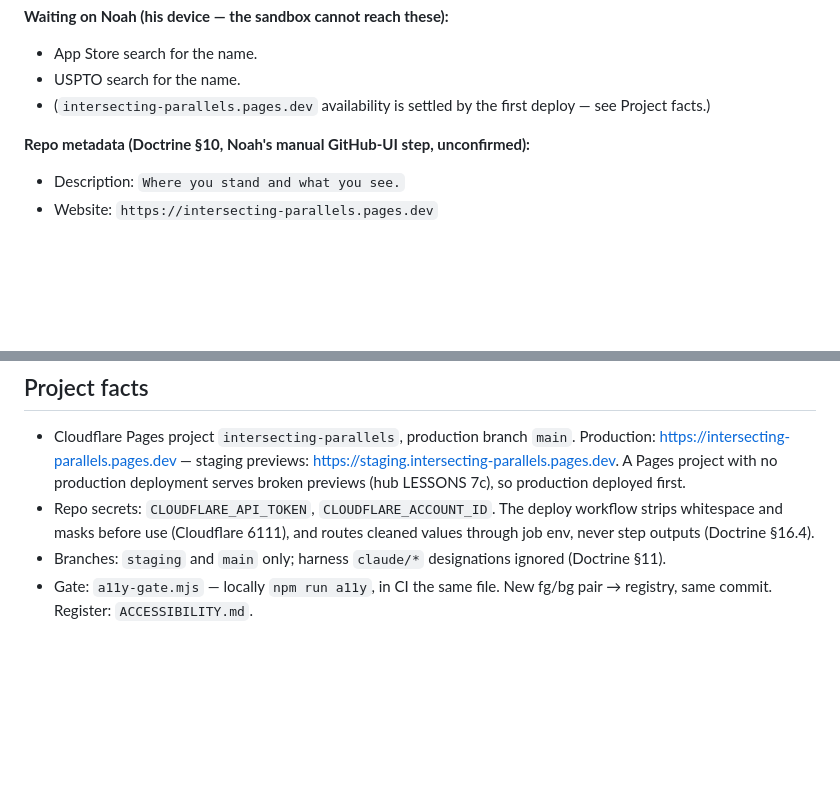
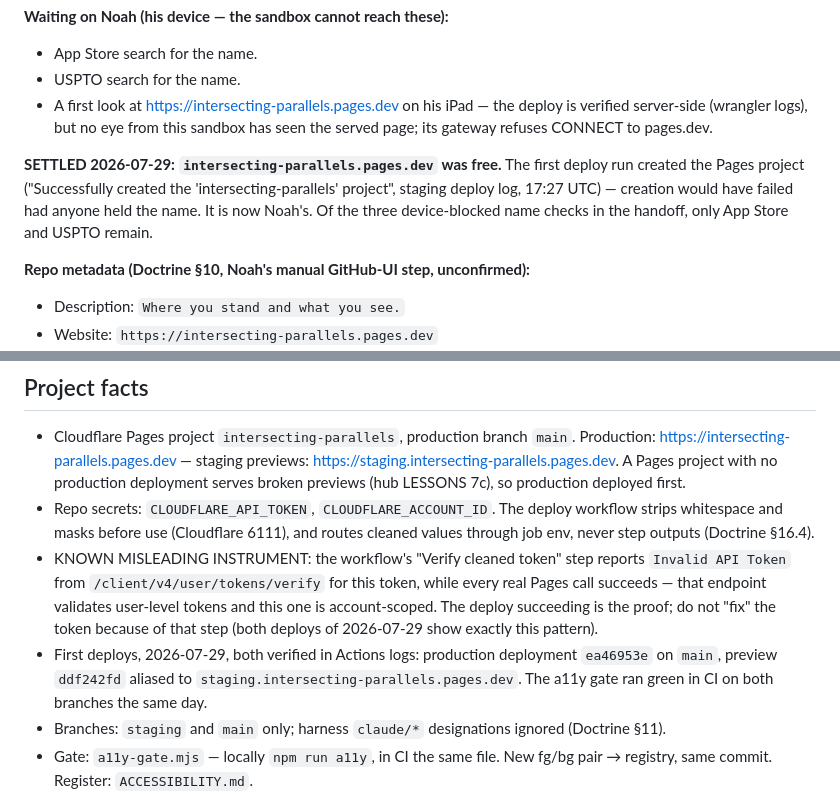
Before and after one commit to njefferson/Intersecting-parallels, a Markdown page: NOTES.md, 2 parts joined by grey strips. GitHub-like rendering; blank space fills up the shorter version.

Commit message:
NOTES: first deploys verified; the pages.dev name was free and is now held
The staging deploy run created the Pages project, which settles one of the
three device-blocked name checks — only App Store and USPTO remain on
Noah's device. Also recorded: the token-verify step's 'Invalid API Token'
is a known misleading instrument (account-scoped token vs a user-level
endpoint); the deploys succeeding are the proof.

Co-Authored-By: Claude Fable 5 <noreply@anthropic.com>
Claude-Session: https://claude.ai/code/session_013aqiHukZvfwxL1tHZBizhS

```diff
--- a/NOTES.md
+++ b/NOTES.md
@@ -31,8 +31,15 @@ amendments can be implemented against a spec nobody can read.
 **Waiting on Noah (his device — the sandbox cannot reach these):**
 - App Store search for the name.
 - USPTO search for the name.
-- (`intersecting-parallels.pages.dev` availability is settled by the first
-  deploy — see Project facts.)
+- A first look at https://intersecting-parallels.pages.dev on his iPad — the
+  deploy is verified server-side (wrangler logs), but no eye from this sandbox
+  has seen the served page; its gateway refuses CONNECT to pages.dev.
+
+**SETTLED 2026-07-29: `intersecting-parallels.pages.dev` was free.** The first
+deploy run created the Pages project ("Successfully created the
+'intersecting-parallels' project", staging deploy log, 17:27 UTC) — creation
+would have failed had anyone held the name. It is now Noah's. Of the three
+device-blocked name checks in the handoff, only App Store and USPTO remain.
 
 **Repo metadata (Doctrine §10, Noah's manual GitHub-UI step, unconfirmed):**
 - Description: `Where you stand and what you see.`
@@ -56,6 +63,16 @@ placeholder linking back to the hub is fine; the hub does not link out yet.
 - Repo secrets: `CLOUDFLARE_API_TOKEN`, `CLOUDFLARE_ACCOUNT_ID`. The deploy
   workflow strips whitespace and masks before use (Cloudflare 6111), and routes
   cleaned values through job env, never step outputs (Doctrine §16.4).
+- KNOWN MISLEADING INSTRUMENT: the workflow's "Verify cleaned token" step
+  reports `Invalid API Token` from `/client/v4/user/tokens/verify` for this
+  token, while every real Pages call succeeds — that endpoint validates
+  user-level tokens and this one is account-scoped. The deploy succeeding is
+  the proof; do not "fix" the token because of that step (both deploys of
+  2026-07-29 show exactly this pattern).
+- First deploys, 2026-07-29, both verified in Actions logs: production
+  deployment `ea46953e` on `main`, preview `ddf242fd` aliased to
+  `staging.intersecting-parallels.pages.dev`. The a11y gate ran green in CI on
+  both branches the same day.
 - Branches: `staging` and `main` only; harness `claude/*` designations ignored
   (Doctrine §11).
 - Gate: `a11y-gate.mjs` — locally `npm run a11y`, in CI the same file. New
```
